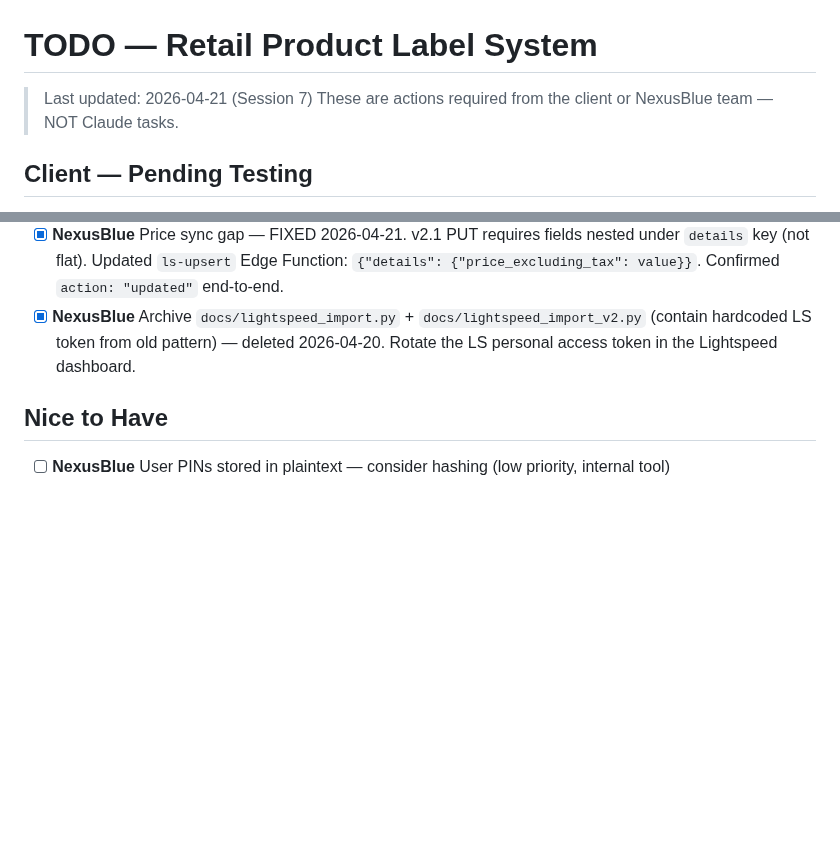
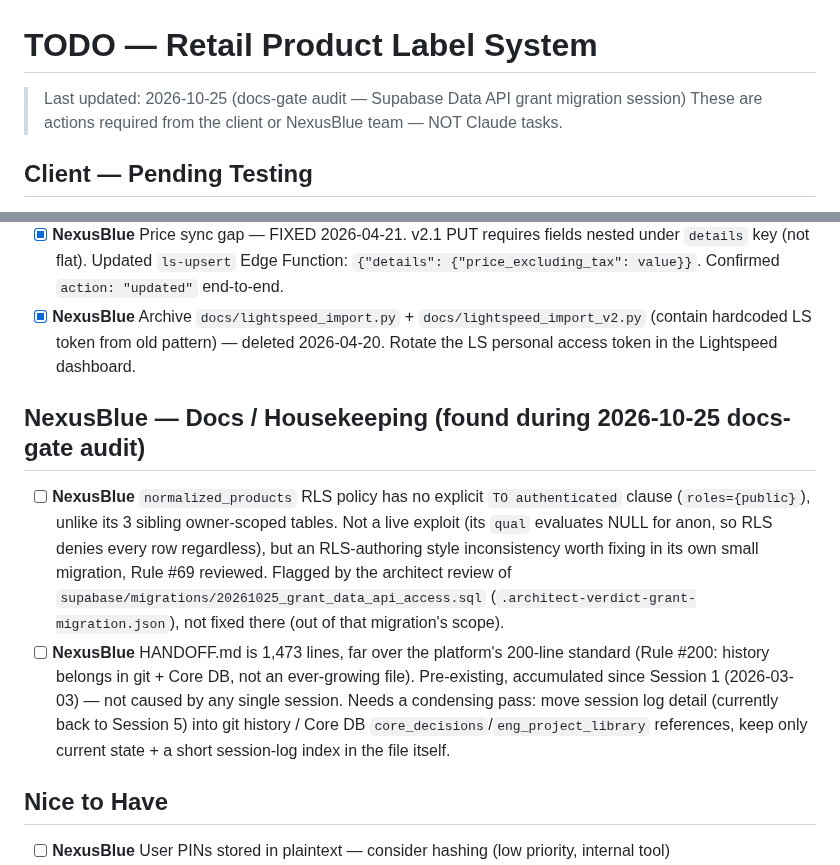
Before and after one commit to NexusBlueDev/retail-product-label-system, a Markdown page: TODO.md, 2 parts joined by grey strips. Drawn GitHub-style; blank space fills up the shorter version.

Commit message:
docs: docs-gate audit fixes for Supabase GRANT migration session
CLAUDE.md: document all 6 public tables (was missing lightspeed_index,
normalized_products, project_library). TODO.md: queue the architect
review's non-blocking normalized_products RLS hygiene finding and the
HANDOFF.md 200-line (Rule #200) condensing debt as tracked backlog
items instead of leaving them only in chat/HANDOFF prose.

Co-Authored-By: Claude Sonnet 5 <noreply@anthropic.com>

```diff
--- a/TODO.md
+++ b/TODO.md
@@ -1,6 +1,6 @@
 # TODO — Retail Product Label System
 
-> Last updated: 2026-04-21 (Session 7)
+> Last updated: 2026-10-25 (docs-gate audit — Supabase Data API grant migration session)
 > These are actions required from the client or NexusBlue team — NOT Claude tasks.
 
 ## Client — Pending Testing
@@ -23,6 +23,10 @@
 - [x] **NexusBlue** Price sync gap — FIXED 2026-04-21. v2.1 PUT requires fields nested under `details` key (not flat). Updated `ls-upsert` Edge Function: `{"details": {"price_excluding_tax": value}}`. Confirmed `action: "updated"` end-to-end.
 - [x] **NexusBlue** Archive `docs/lightspeed_import.py` + `docs/lightspeed_import_v2.py` (contain hardcoded LS token from old pattern) — deleted 2026-04-20. Rotate the LS personal access token in the Lightspeed dashboard.
 
+## NexusBlue — Docs / Housekeeping (found during 2026-10-25 docs-gate audit)
+- [ ] **NexusBlue** `normalized_products` RLS policy has no explicit `TO authenticated` clause (`roles={public}`), unlike its 3 sibling owner-scoped tables. Not a live exploit (its `qual` evaluates NULL for anon, so RLS denies every row regardless), but an RLS-authoring style inconsistency worth fixing in its own small migration, Rule #69 reviewed. Flagged by the architect review of `supabase/migrations/20261025_grant_data_api_access.sql` (`.architect-verdict-grant-migration.json`), not fixed there (out of that migration's scope).
+- [ ] **NexusBlue** HANDOFF.md is 1,473 lines, far over the platform's 200-line standard (Rule #200: history belongs in git + Core DB, not an ever-growing file). Pre-existing, accumulated since Session 1 (2026-03-03) — not caused by any single session. Needs a condensing pass: move session log detail (currently back to Session 5) into git history / Core DB `core_decisions`/`eng_project_library` references, keep only current state + a short session-log index in the file itself.
+
 ## Nice to Have
 - [ ] **NexusBlue** User PINs stored in plaintext — consider hashing (low priority, internal tool)
 - [x] **NexusBlue** lightspeed_index weekly scheduled refresh — cron job added 2026-04-21. Runs Mondays 3 AM UTC via Droplet crontab. Log: `/home/nexusblue/logs/ls-index-refresh.log`.
```
Also changed, not shown: CLAUDE.md (+1 -1 lines).
